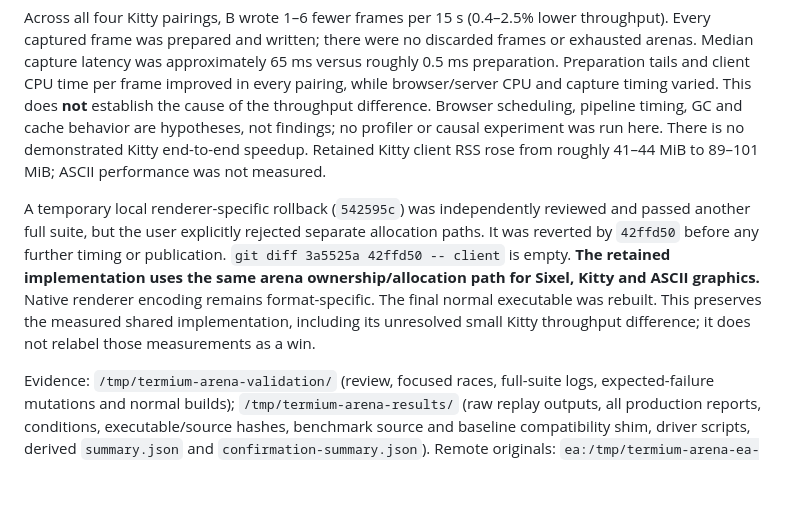
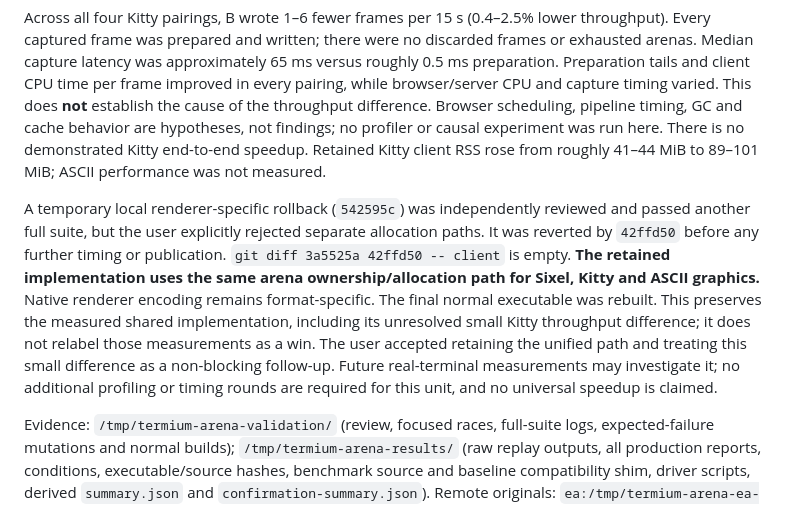
Before and after one commit to codr1/termium, a Markdown page: OPTIMUS.md, the part around the change. GitHub-like rendering; blank space fills up the shorter version.

Commit message:
Treat small Kitty throughput difference as a non-blocking follow-up

```diff
--- a/OPTIMUS.md
+++ b/OPTIMUS.md
@@ -465,7 +465,7 @@ One further Kitty-only A3 → B3 → B4 → A4 sequence used the same binaries/o
 
 Across all four Kitty pairings, B wrote 1–6 fewer frames per 15 s (0.4–2.5% lower throughput). Every captured frame was prepared and written; there were no discarded frames or exhausted arenas. Median capture latency was approximately 65 ms versus roughly 0.5 ms preparation. Preparation tails and client CPU time per frame improved in every pairing, while browser/server CPU and capture timing varied. This does **not** establish the cause of the throughput difference. Browser scheduling, pipeline timing, GC and cache behavior are hypotheses, not findings; no profiler or causal experiment was run here. There is no demonstrated Kitty end-to-end speedup. Retained Kitty client RSS rose from roughly 41–44 MiB to 89–101 MiB; ASCII performance was not measured.
 
-A temporary local renderer-specific rollback (`542595c`) was independently reviewed and passed another full suite, but the user explicitly rejected separate allocation paths. It was reverted by `42ffd50` before any further timing or publication. `git diff 3a5525a 42ffd50 -- client` is empty. **The retained implementation uses the same arena ownership/allocation path for Sixel, Kitty and ASCII graphics.** Native renderer encoding remains format-specific. The final normal executable was rebuilt. This preserves the measured shared implementation, including its unresolved small Kitty throughput difference; it does not relabel those measurements as a win.
+A temporary local renderer-specific rollback (`542595c`) was independently reviewed and passed another full suite, but the user explicitly rejected separate allocation paths. It was reverted by `42ffd50` before any further timing or publication. `git diff 3a5525a 42ffd50 -- client` is empty. **The retained implementation uses the same arena ownership/allocation path for Sixel, Kitty and ASCII graphics.** Native renderer encoding remains format-specific. The final normal executable was rebuilt. This preserves the measured shared implementation, including its unresolved small Kitty throughput difference; it does not relabel those measurements as a win. The user accepted retaining the unified path and treating this small difference as a non-blocking follow-up. Future real-terminal measurements may investigate it; no additional profiling or timing rounds are required for this unit, and no universal speedup is claimed.
 
 Evidence: `/tmp/termium-arena-validation/` (review, focused races, full-suite logs, expected-failure mutations and normal builds); `/tmp/termium-arena-results/` (raw replay outputs, all production reports, conditions, executable/source hashes, benchmark source and baseline compatibility shim, driver scripts, derived `summary.json` and `confirmation-summary.json`). Remote originals: `ea:/tmp/termium-arena-ea-8d37H1/`. No performance run was on the busy development workstation. Measurements used drained output, not a real graphical terminal. All twenty timing invocations exited 0; no further rounds or profiler runs were performed.
 
```
